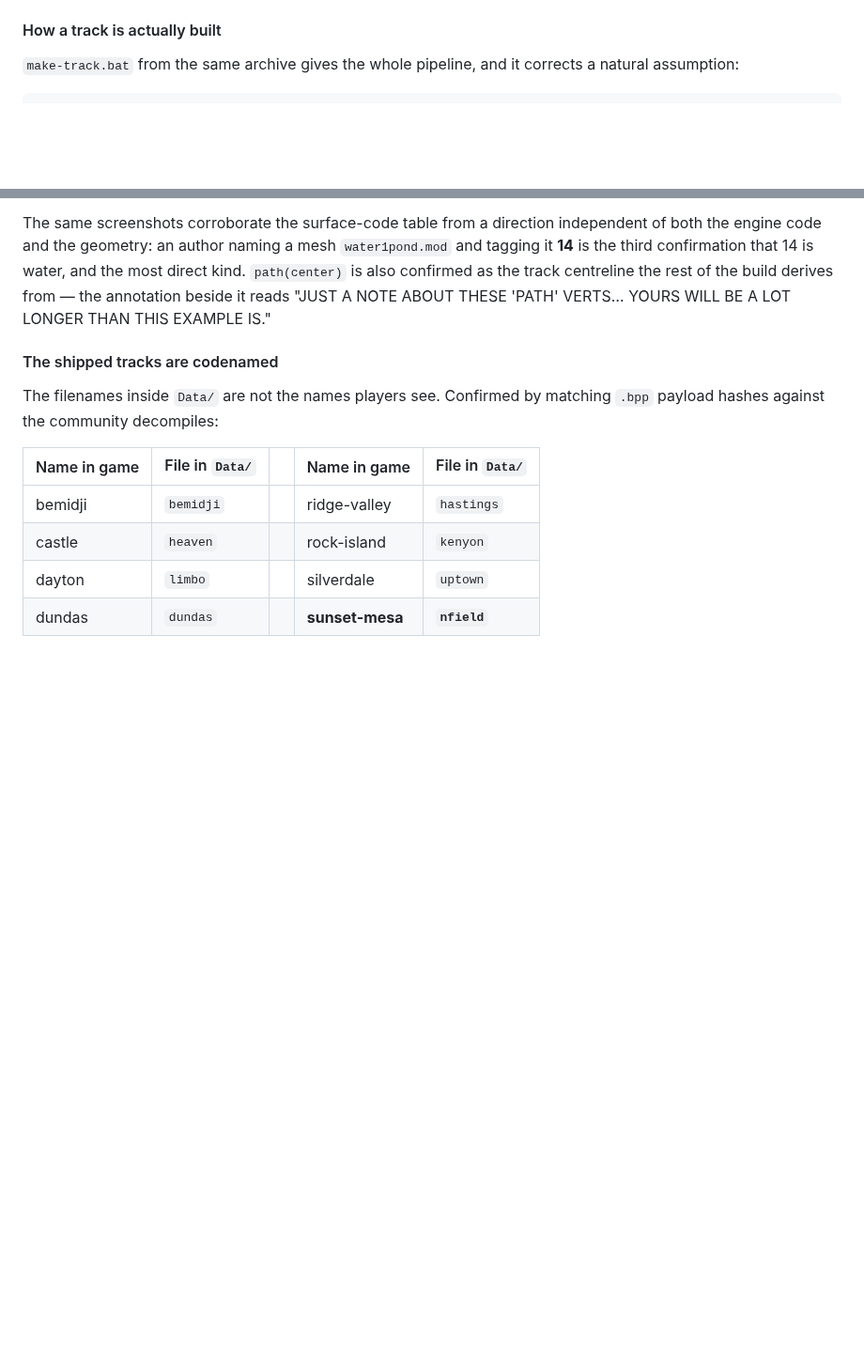
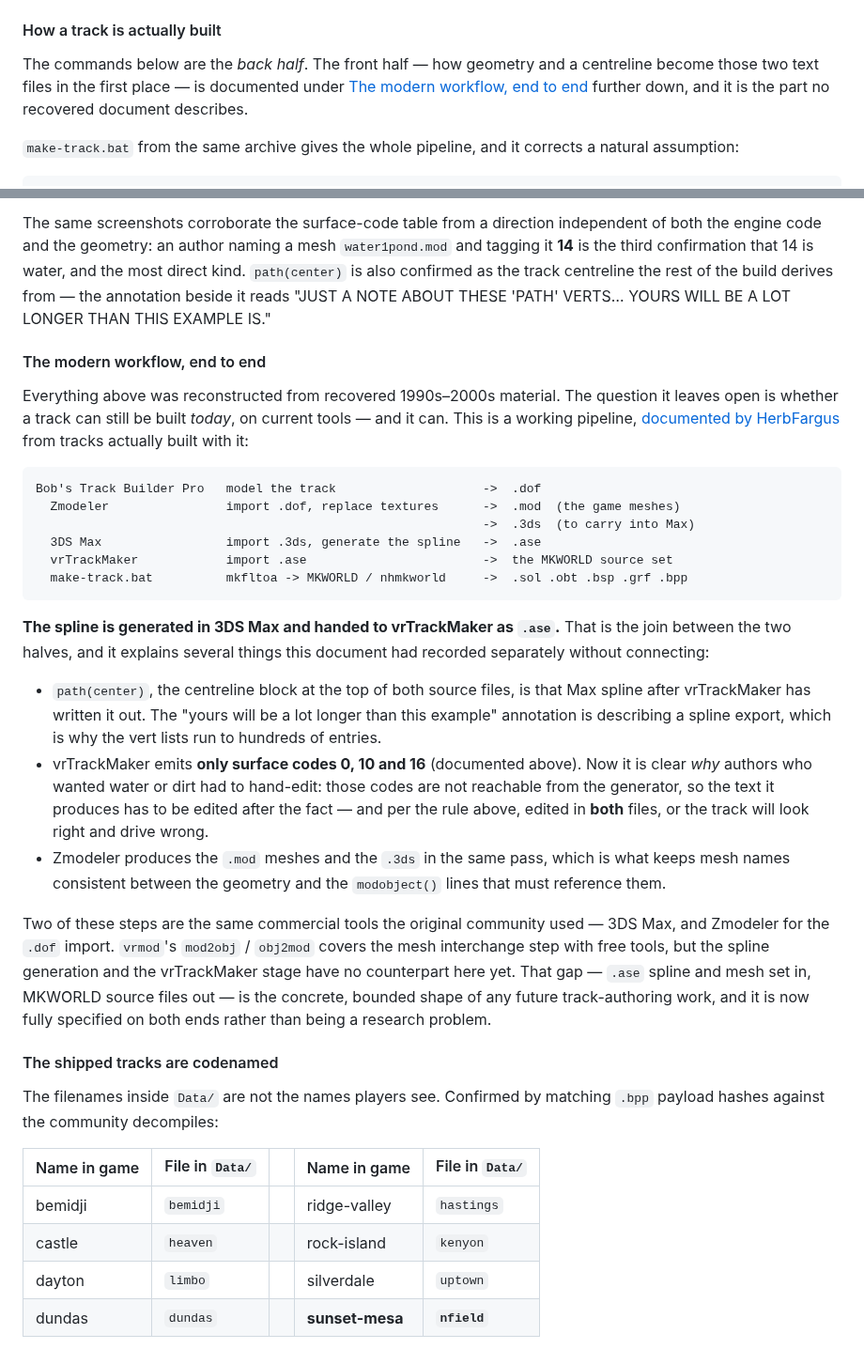
Before and after one commit to HerbFargus/viper-racing-modding, a Markdown page: docs/VIPER_RACING_FILE_FORMATS.md, 2 parts joined by grey strips. Shown at 94% size. Drawn GitHub-style; blank space fills up the shorter version.

````diff
--- a/docs/VIPER_RACING_FILE_FORMATS.md
+++ b/docs/VIPER_RACING_FILE_FORMATS.md
@@ -1165,6 +1165,11 @@ no `.bpp` triangles because their collision is authored separately as `.sol` sol
 
 #### How a track is actually built
 
+The commands below are the *back half*. The front half — how geometry and a centreline become those two
+text files in the first place — is documented under
+[The modern workflow, end to end](#the-modern-workflow-end-to-end) further down, and it is the part no
+recovered document describes.
+
 `make-track.bat` from the same archive gives the whole pipeline, and it corrects a natural assumption:
 
 ```
@@ -1199,6 +1204,41 @@ code and the geometry: an author naming a mesh `water1pond.mod` and tagging it *
 confirmation that 14 is water, and the most direct kind. `path(center)` is also confirmed as the track
 centreline the rest of the build derives from — the annotation beside it reads "JUST A NOTE ABOUT THESE
 'PATH' VERTS… YOURS WILL BE A LOT LONGER THAN THIS EXAMPLE IS."
+
+#### The modern workflow, end to end
+
+Everything above was reconstructed from recovered 1990s–2000s material. The question it leaves open is
+whether a track can still be built *today*, on current tools — and it can. This is a working pipeline,
+[documented by HerbFargus](https://github.com/HerbFargus/viper-racing-legacy-modding-tools/wiki/Creating-a-Custom-Track)
+from tracks actually built with it:
+
+```
+Bob's Track Builder Pro   model the track                    ->  .dof
+  Zmodeler                import .dof, replace textures      ->  .mod  (the game meshes)
+                                                             ->  .3ds  (to carry into Max)
+  3DS Max                 import .3ds, generate the spline   ->  .ase
+  vrTrackMaker            import .ase                        ->  the MKWORLD source set
+  make-track.bat          mkfltoa -> MKWORLD / nhmkworld     ->  .sol .obt .bsp .grf .bpp
+```
+
+**The spline is generated in 3DS Max and handed to vrTrackMaker as `.ase`.** That is the join between the
+two halves, and it explains several things this document had recorded separately without connecting:
+
+- `path(center)`, the centreline block at the top of both source files, is that Max spline after
+  vrTrackMaker has written it out. The "yours will be a lot longer than this example" annotation is
+  describing a spline export, which is why the vert lists run to hundreds of entries.
+- vrTrackMaker emits **only surface codes 0, 10 and 16** (documented above). Now it is clear *why* authors
+  who wanted water or dirt had to hand-edit: those codes are not reachable from the generator, so the text
+  it produces has to be edited after the fact — and per the rule above, edited in **both** files, or the
+  track will look right and drive wrong.
+- Zmodeler produces the `.mod` meshes and the `.3ds` in the same pass, which is what keeps mesh names
+  consistent between the geometry and the `modobject()` lines that must reference them.
+
+Two of these steps are the same commercial tools the original community used — 3DS Max, and Zmodeler for
+the `.dof` import. `vrmod`'s `mod2obj` / `obj2mod` covers the mesh interchange step with free tools, but
+the spline generation and the vrTrackMaker stage have no counterpart here yet. That gap — `.ase` spline
+and mesh set in, MKWORLD source files out — is the concrete, bounded shape of any future track-authoring
+work, and it is now fully specified on both ends rather than being a research problem.
 
 #### The shipped tracks are codenamed
 
````
Also changed, not shown: docs/MODDING_HISTORY.md (+26 -10 lines).
